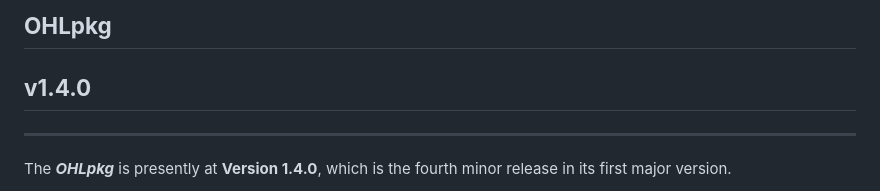
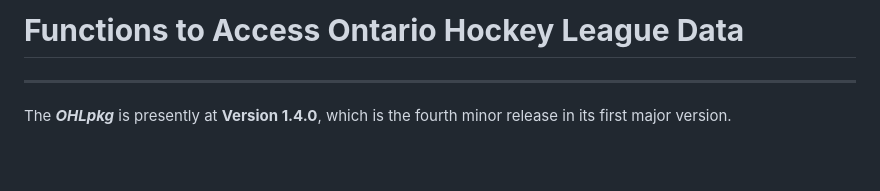
Before and after one commit to NoahCornish/OHLpkg, a Markdown page: README.md, the part around one of its changes. GitHub-like rendering; blank space fills up the shorter version.

Commit message:
2 - Update README.md (v1.4.0) Corrected the title and removed the version note below the title as this information is located at the bottom of the README.md file

```diff
--- a/README.md
+++ b/README.md
@@ -1,6 +1,4 @@
-## **OHLpkg**
-
-## **v1.4.0**
+# **Functions to Access Ontario Hockey League Data**
 
 ------------------------------------------------------------------------
 
```
Also changed, not shown: other parts of README.md (+1 -1 lines).
